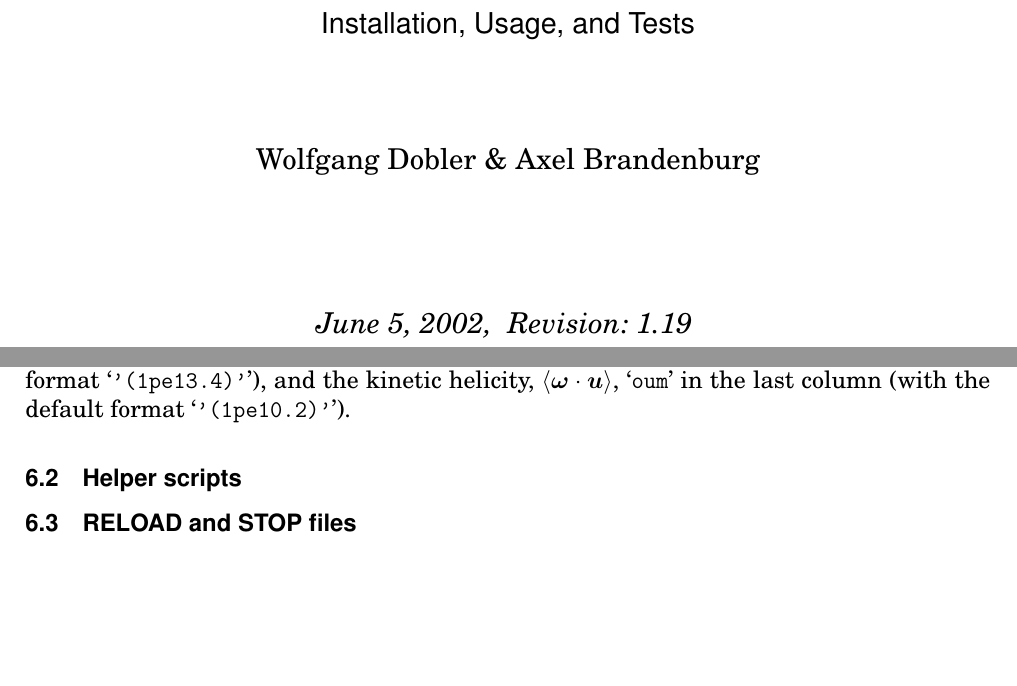
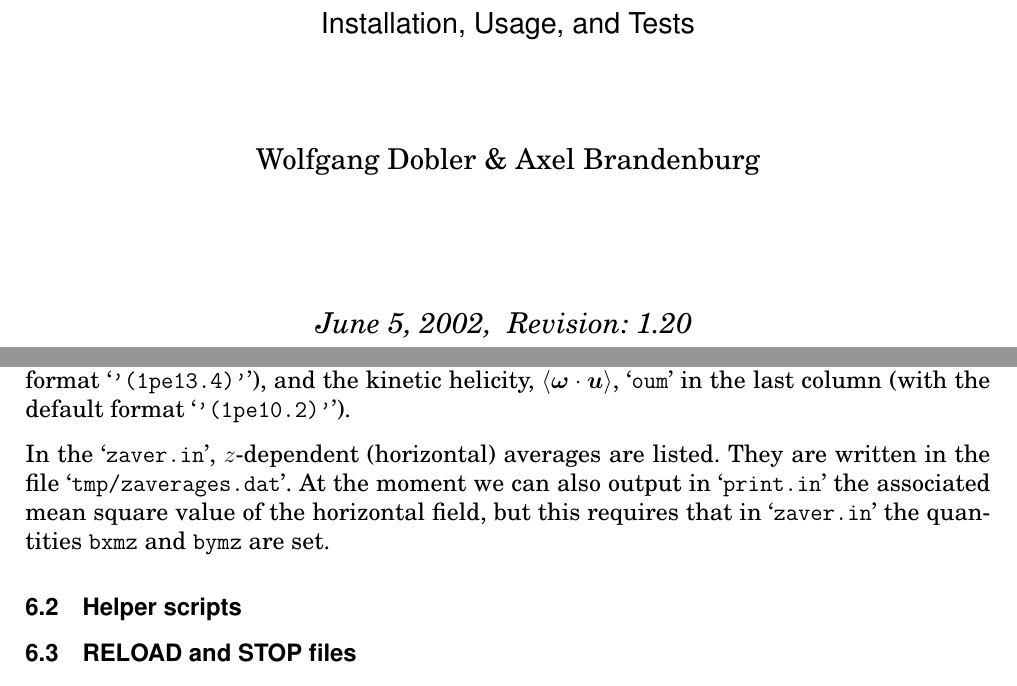
Before and after one commit to pencil-code/pencil-code, a LaTeX document (doc/manual.tex): two parts of pages 1 and 10 of 23, joined at a grey line, cut so that both start at the same text, the shorter picture padded with empty space. Compiled offline with pdfLaTeX.

Commit message:
This version allows output of horizontal (z-dependent) averages. The results is written in tmp/zaverages.dat. The energy of the mean field can also be outputted though print.in, but it requires that zaver.in is set too.

```diff
--- a/doc/manual.tex
+++ b/doc/manual.tex
@@ -176,7 +176,7 @@
 \title{{\sffamily\bfseries Installing and Using the High-Order MHD MPI code}}
 %\subtitle{A very preliminary manual}
 \author{Wolfgang Dobler \& Axel Brandenburg}
-\date{\today,~ $ $Revision: 1.19 $ $}
+\date{\today,~ $ $Revision: 1.20 $ $}
 
 % ====================================================================== %
 
@@ -205,7 +205,7 @@
 
   \vspace{2cm}
 
-  \emph{\today,~ $ $Revision: 1.19 $ $}
+  \emph{\today,~ $ $Revision: 1.20 $ $}
 
 
 \end{center}
@@ -564,6 +564,12 @@ column (with format \file{'(f10.3)'}), followed by the mean squared velocity,
 $\bra{\uu^2}$, \file{u2m} in the second column (with format \file{'(1pe13.4)'}),
 and the kinetic helicity, $\bra{\oo\cdot\uu}$,  \file{oum} in the last column
 (with the default format \file{'(1pe10.2)'}).
+
+In the \file{zaver.in}, $z$-dependent (horizontal) averages are listed.
+They are written in the file \file{tmp/zaverages.dat}. At the moment we
+can also output in \file{print.in} the associated mean square value
+of the horizontal field, but this requires that in \file{zaver.in} the
+quantities \code{bxmz} and \code{bymz} are set.
 
 % ---------------------------------------------------------------------- %
 \subsection{Helper scripts}
```
Also changed, not shown: doc/manual.tex (2 more changed lines), 10 other files.
